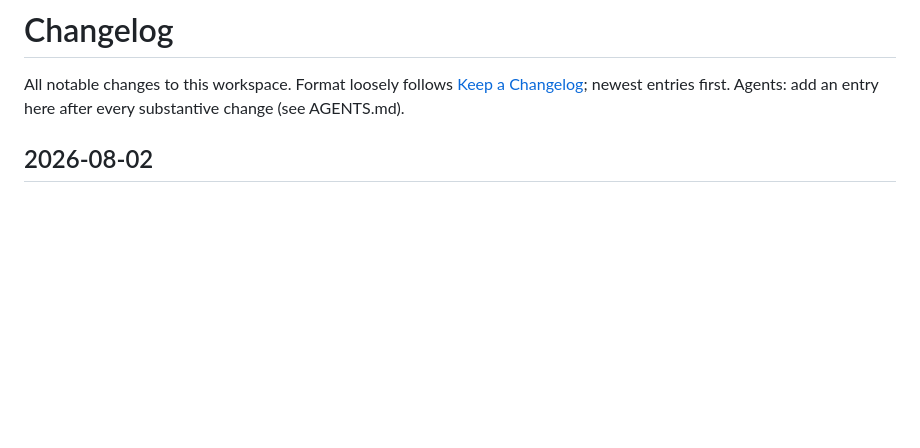
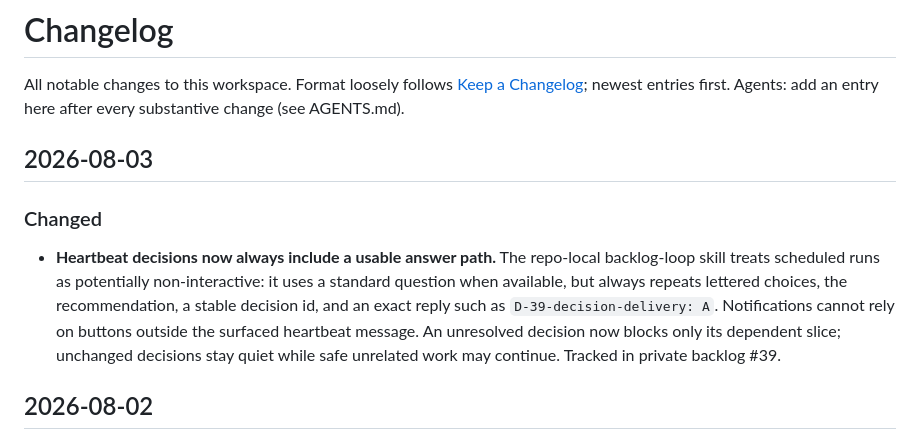
Before and after one commit to pfedotovsky/agents-fleet-hub, a Markdown page: docs/changelog.md, the part around the change. GitHub-like rendering; blank space fills up the shorter version.

Commit message:
fix: make heartbeat decisions actionable

```diff
--- a/docs/changelog.md
+++ b/docs/changelog.md
@@ -3,6 +3,18 @@
 All notable changes to this workspace. Format loosely follows
 [Keep a Changelog](https://keepachangelog.com/); newest entries first.
 Agents: add an entry here after every substantive change (see AGENTS.md).
+
+## 2026-08-03
+
+### Changed
+- **Heartbeat decisions now always include a usable answer path.** The
+  repo-local backlog-loop skill treats scheduled runs as potentially
+  non-interactive: it uses a standard question when available, but always
+  repeats lettered choices, the recommendation, a stable decision id, and an
+  exact reply such as `D-39-decision-delivery: A`. Notifications cannot rely on
+  buttons outside the surfaced heartbeat message. An unresolved decision now
+  blocks only its dependent slice; unchanged decisions stay quiet while safe
+  unrelated work may continue. Tracked in private backlog #39.
 
 ## 2026-08-02
 
```
Also changed, not shown: 1 other file.
